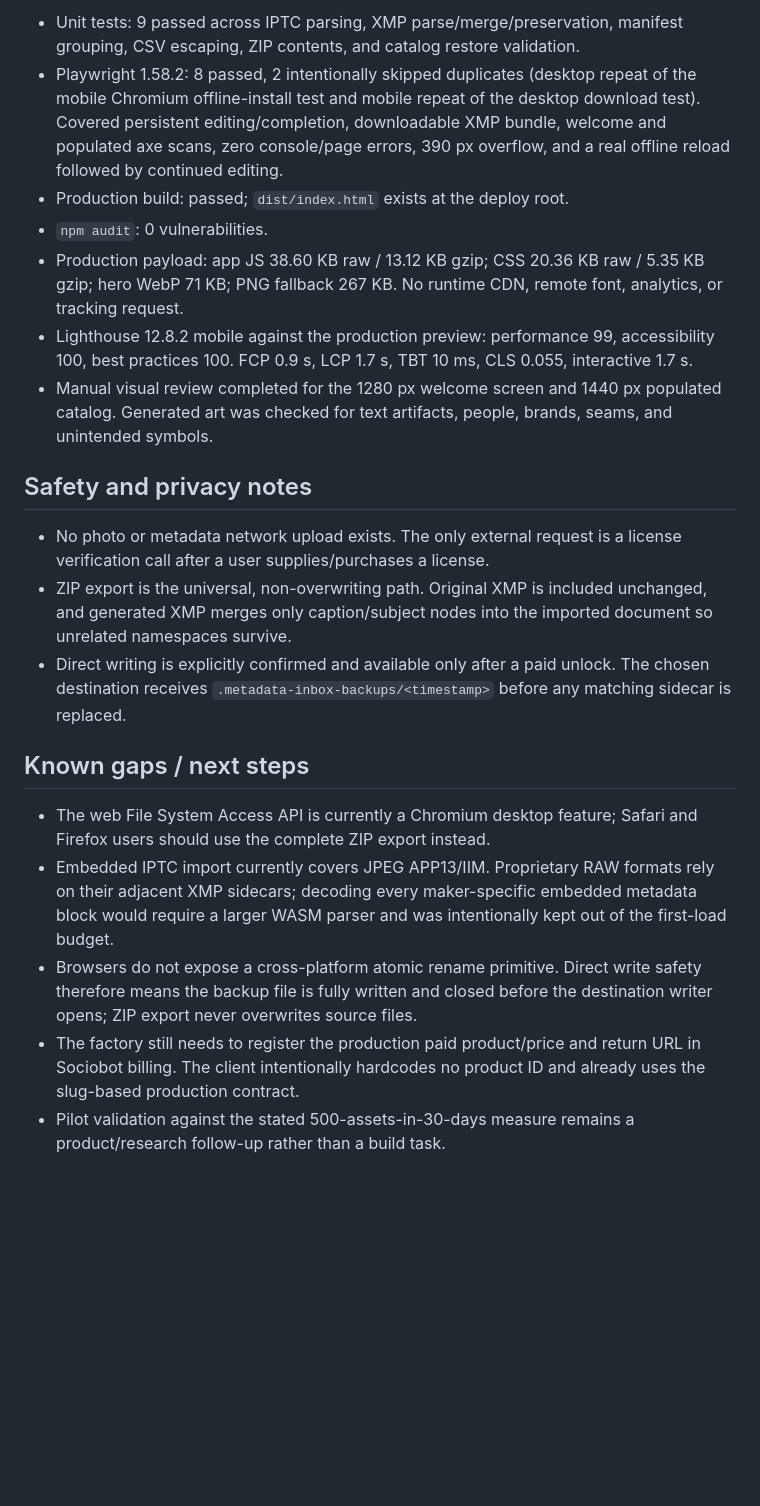
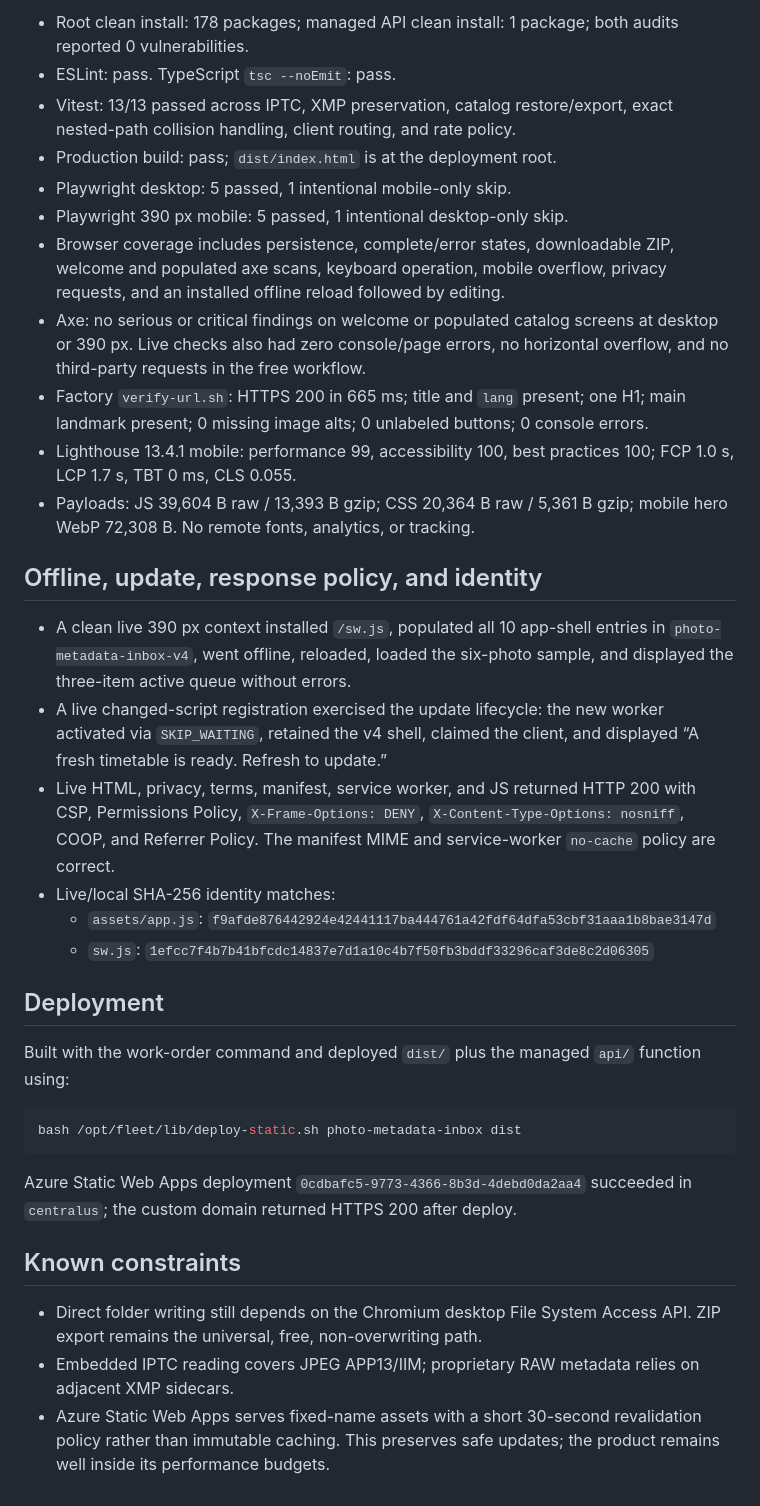
Before and after one commit to B-Divyesh/sf-photo-metadata-inbox, a Markdown page: .factory/handoff.md, the part around one of its changes. GitHub-like rendering; blank space fills up the shorter version.

Commit message:
docs: record repair verification evidence

````diff
--- a/.factory/handoff.md
+++ b/.factory/handoff.md
@@ -81,48 +98,60 @@ Results at handoff:
 
-- Unit tests: 9 passed across IPTC parsing, XMP parse/merge/preservation,
-  manifest grouping, CSV escaping, ZIP contents, and catalog restore validation.
-- Playwright 1.58.2: 8 passed, 2 intentionally skipped duplicates (desktop
-  repeat of the mobile Chromium offline-install test and mobile repeat of the
-  desktop download test). Covered persistent
-  editing/completion, downloadable XMP bundle, welcome and populated axe scans,
-  zero console/page errors, 390 px overflow, and a real offline reload followed
-  by continued editing.
-- Production build: passed; `dist/index.html` exists at the deploy root.
-- `npm audit`: 0 vulnerabilities.
-- Production payload: app JS 38.60 KB raw / 13.12 KB gzip; CSS 20.36 KB raw /
-  5.35 KB gzip; hero WebP 71 KB; PNG fallback 267 KB. No runtime CDN, remote
-  font, analytics, or tracking request.
-- Lighthouse 12.8.2 mobile against the production preview:
-  performance 99, accessibility 100, best practices 100. FCP 0.9 s, LCP 1.7 s,
-  TBT 10 ms, CLS 0.055, interactive 1.7 s.
-- Manual visual review completed for the 1280 px welcome screen and 1440 px
-  populated catalog. Generated art was checked for text artifacts, people,
-  brands, seams, and unintended symbols.
+- Root clean install: 178 packages; managed API clean install: 1 package;
+  both audits reported 0 vulnerabilities.
+- ESLint: pass. TypeScript `tsc --noEmit`: pass.
+- Vitest: 13/13 passed across IPTC, XMP preservation, catalog restore/export,
+  exact nested-path collision handling, client routing, and rate policy.
+- Production build: pass; `dist/index.html` is at the deployment root.
+- Playwright desktop: 5 passed, 1 intentional mobile-only skip.
+- Playwright 390 px mobile: 5 passed, 1 intentional desktop-only skip.
+- Browser coverage includes persistence, complete/error states, downloadable
+  ZIP, welcome and populated axe scans, keyboard operation, mobile overflow,
+  privacy requests, and an installed offline reload followed by editing.
+- Axe: no serious or critical findings on welcome or populated catalog screens
+  at desktop or 390 px. Live checks also had zero console/page errors, no
+  horizontal overflow, and no third-party requests in the free workflow.
+- Factory `verify-url.sh`: HTTPS 200 in 665 ms; title and `lang` present; one
+  H1; main landmark present; 0 missing image alts; 0 unlabeled buttons; 0
+  console errors.
+- Lighthouse 13.4.1 mobile: performance 99, accessibility 100, best practices
+  100; FCP 1.0 s, LCP 1.7 s, TBT 0 ms, CLS 0.055.
+- Payloads: JS 39,604 B raw / 13,393 B gzip; CSS 20,364 B raw / 5,361 B gzip;
+  mobile hero WebP 72,308 B. No remote fonts, analytics, or tracking.
 
-## Safety and privacy notes
+## Offline, update, response policy, and identity
 
-- No photo or metadata network upload exists. The only external request is a
-  license verification call after a user supplies/purchases a license.
-- ZIP export is the universal, non-overwriting path. Original XMP is included
-  unchanged, and generated XMP merges only caption/subject nodes into the
-  imported document so unrelated namespaces survive.
-- Direct writing is explicitly confirmed and available only after a paid
-  unlock. The chosen destination receives `.metadata-inbox-backups/<timestamp>`
-  before any matching sidecar is replaced.
+- A clean live 390 px context installed `/sw.js`, populated all 10 app-shell
+  entries in `photo-metadata-inbox-v4`, went offline, reloaded, loaded the
+  six-photo sample, and displayed the three-item active queue without errors.
+- A live changed-script registration exercised the update lifecycle: the new
+  worker activated via `SKIP_WAITING`, retained the v4 shell, claimed the
+  client, and displayed “A fresh timetable is ready. Refresh to update.”
+- Live HTML, privacy, terms, manifest, service worker, and JS returned HTTP
+  200 with CSP, Permissions Policy, `X-Frame-Options: DENY`,
+  `X-Content-Type-Options: nosniff`, COOP, and Referrer Policy. The manifest
+  MIME and service-worker `no-cache` policy are correct.
+- Live/local SHA-256 identity matches:
+  - `assets/app.js`: `f9afde876442924e42441117ba444761a42fdf64dfa53cbf31aaa1b8bae3147d`
+  - `sw.js`: `1efcc7f4b7b41bfcdc14837e7d1a10c4b7f50fb3bddf33296caf3de8c2d06305`
 
-## Known gaps / next steps
+## Deployment
 
-- The web File System Access API is currently a Chromium desktop feature;
-  Safari and Firefox users should use the complete ZIP export instead.
-- Embedded IPTC import currently covers JPEG APP13/IIM. Proprietary RAW formats
-  rely on their adjacent XMP sidecars; decoding every maker-specific embedded
-  metadata block would require a larger WASM parser and was intentionally kept
-  out of the first-load budget.
-- Browsers do not expose a cross-platform atomic rename primitive. Direct write
-  safety therefore means the backup file is fully written and closed before
-  the destination writer opens; ZIP export never overwrites source files.
-- The factory still needs to register the production paid product/price and
-  return URL in Sociobot billing. The client intentionally hardcodes no product
-  ID and already uses the slug-based production contract.
-- Pilot validation against the stated 500-assets-in-30-days measure remains a
-  product/research follow-up rather than a build task.
+Built with the work-order command and deployed `dist/` plus the managed
+`api/` function using:
+
+```sh
+bash /opt/fleet/lib/deploy-static.sh photo-metadata-inbox dist
+```
+
+Azure Static Web Apps deployment `0cdbafc5-9773-4366-8b3d-4debd0da2aa4`
+succeeded in `centralus`; the custom domain returned HTTPS 200 after deploy.
+
+## Known constraints
+
+- Direct folder writing still depends on the Chromium desktop File System
+  Access API. ZIP export remains the universal, free, non-overwriting path.
+- Embedded IPTC reading covers JPEG APP13/IIM; proprietary RAW metadata relies
+  on adjacent XMP sidecars.
+- Azure Static Web Apps serves fixed-name assets with a short 30-second
+  revalidation policy rather than immutable caching. This preserves safe
+  updates; the product remains well inside its performance budgets.
````
Also changed, not shown: other parts of .factory/handoff.md (+83 -66 lines).
